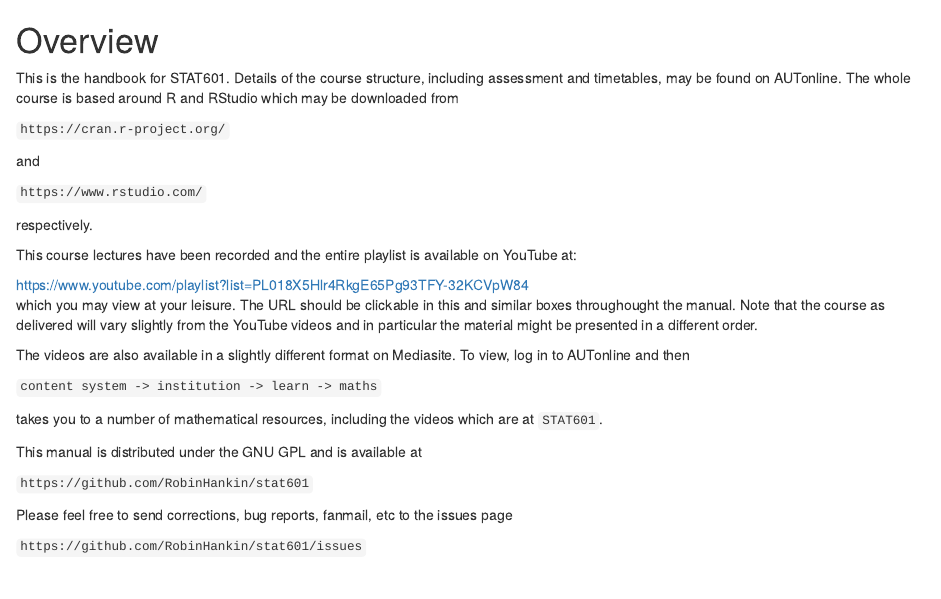
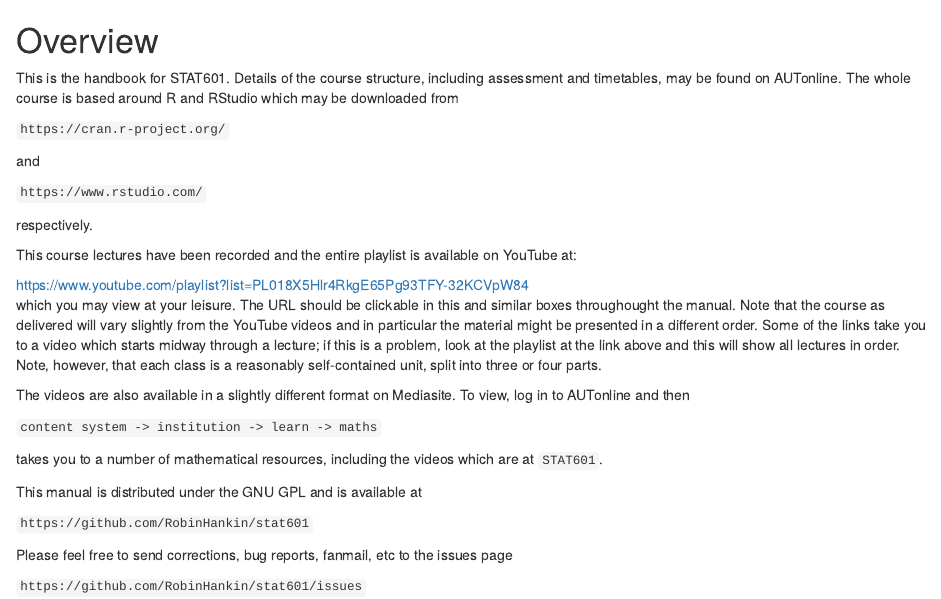
Before and after one commit to RobinHankin/matpmdb, an R Markdown document (index.Rmd): the page in a window 1100 px wide, from its top. Rendered offline with R 4.5, knitr and Pandoc, with nearby package versions; drawn as R Markdown's standard HTML page in place of the format the file asks for; a font, style sheet, LaTeX package, included part or bibliography that could not be used is replaced or left out.

Commit message:
more detail on youtube video structure

```diff
--- a/index.Rmd
+++ b/index.Rmd
@@ -41,7 +41,12 @@ available on YouTube at:
 which you may view at your leisure.  The URL should be clickable in
 this and similar boxes throughought the manual.  Note that the course
 as delivered will vary slightly from the YouTube videos and in
-particular the material might be presented in a different order.
+particular the material might be presented in a different order.  Some
+of the links take you to a video which starts midway through a
+lecture; if this is a problem, look at the playlist at the link above
+and this will show all lectures in order.  Note, however, that each
+class is a reasonably self-contained unit, split into three or four
+parts.
 
 The videos are also available in a slightly different format on
 Mediasite.  To view, log in to AUTonline and then
```
